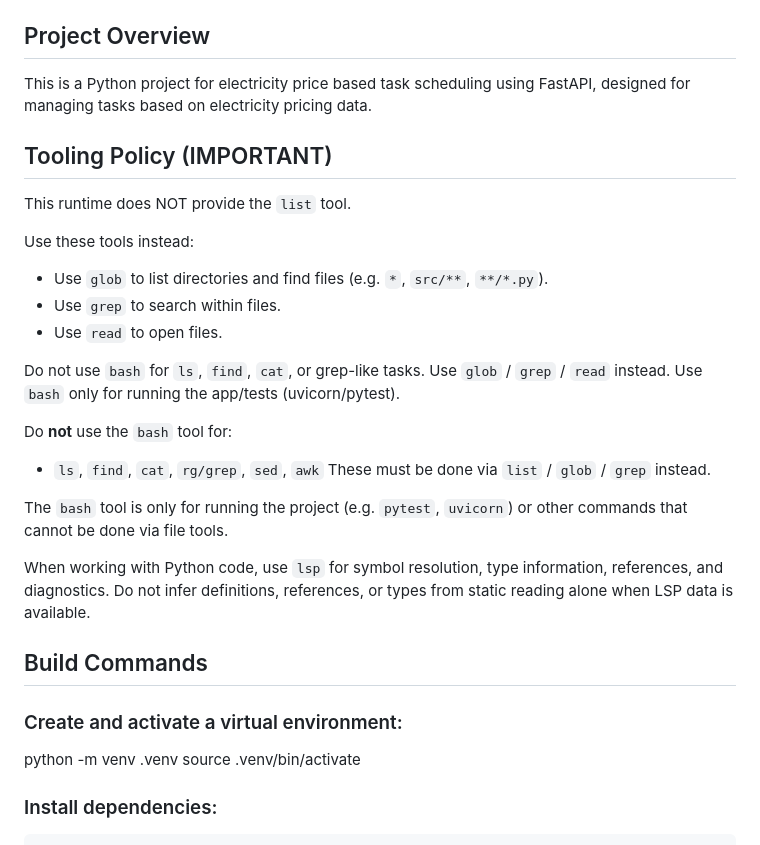
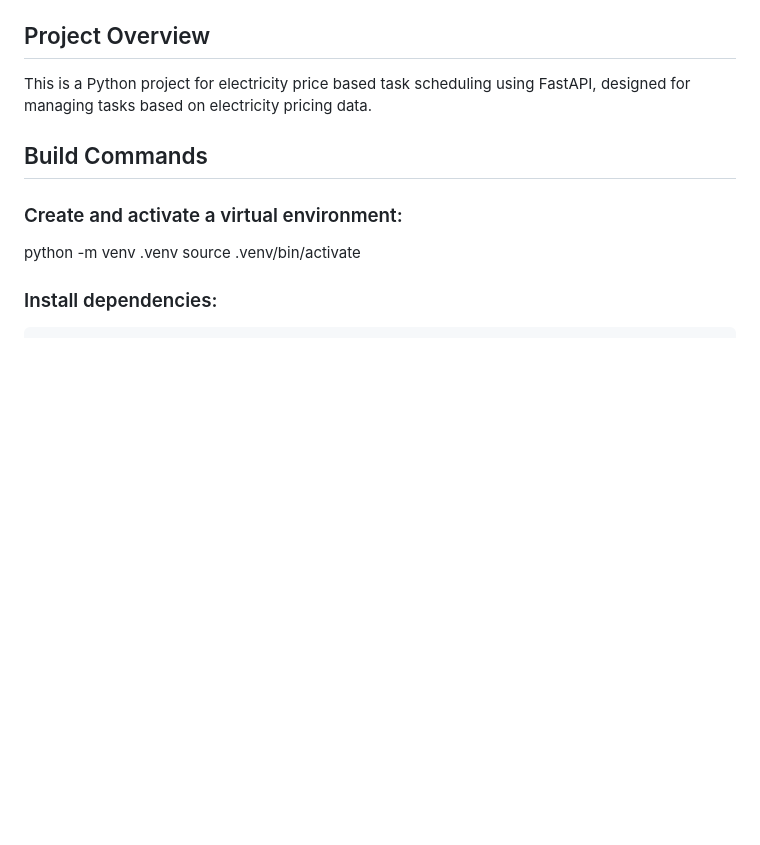
Before and after one commit to mikkomehtonen/wattscheduler, a Markdown page: AGENTS.md, the part around the change. Rendered like a GitHub page; blank space fills up the shorter version.

Commit message:
docs: remove tooling policy section from AGENTS.md

```diff
--- a/AGENTS.md
+++ b/AGENTS.md
@@ -2,26 +2,6 @@
 
 ## Project Overview
 This is a Python project for electricity price based task scheduling using FastAPI, designed for managing tasks based on electricity pricing data.
-
-## Tooling Policy (IMPORTANT)
-
-This runtime does NOT provide the `list` tool.
-
-Use these tools instead:
-- Use `glob` to list directories and find files (e.g. `*`, `src/**`, `**/*.py`).
-- Use `grep` to search within files.
-- Use `read` to open files.
-
-Do not use `bash` for `ls`, `find`, `cat`, or grep-like tasks. Use `glob` / `grep` / `read` instead.
-Use `bash` only for running the app/tests (uvicorn/pytest).
-
-Do **not** use the `bash` tool for:
-- `ls`, `find`, `cat`, `rg/grep`, `sed`, `awk`
-These must be done via `list` / `glob` / `grep` instead.
-
-The `bash` tool is only for running the project (e.g. `pytest`, `uvicorn`) or other commands that cannot be done via file tools.
-
-When working with Python code, use `lsp` for symbol resolution, type information, references, and   diagnostics. Do not infer definitions, references, or types from static reading alone when LSP data is available.
 
 ## Build Commands
 
```
